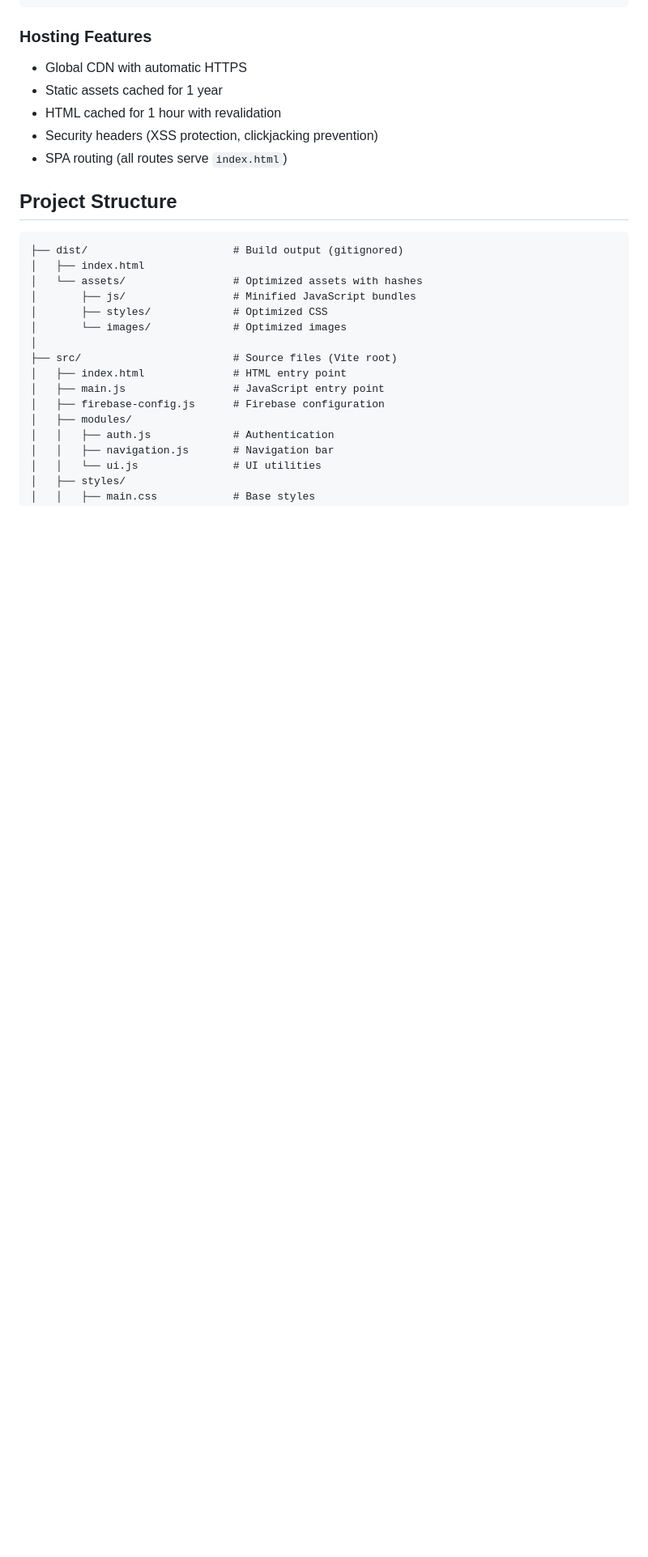
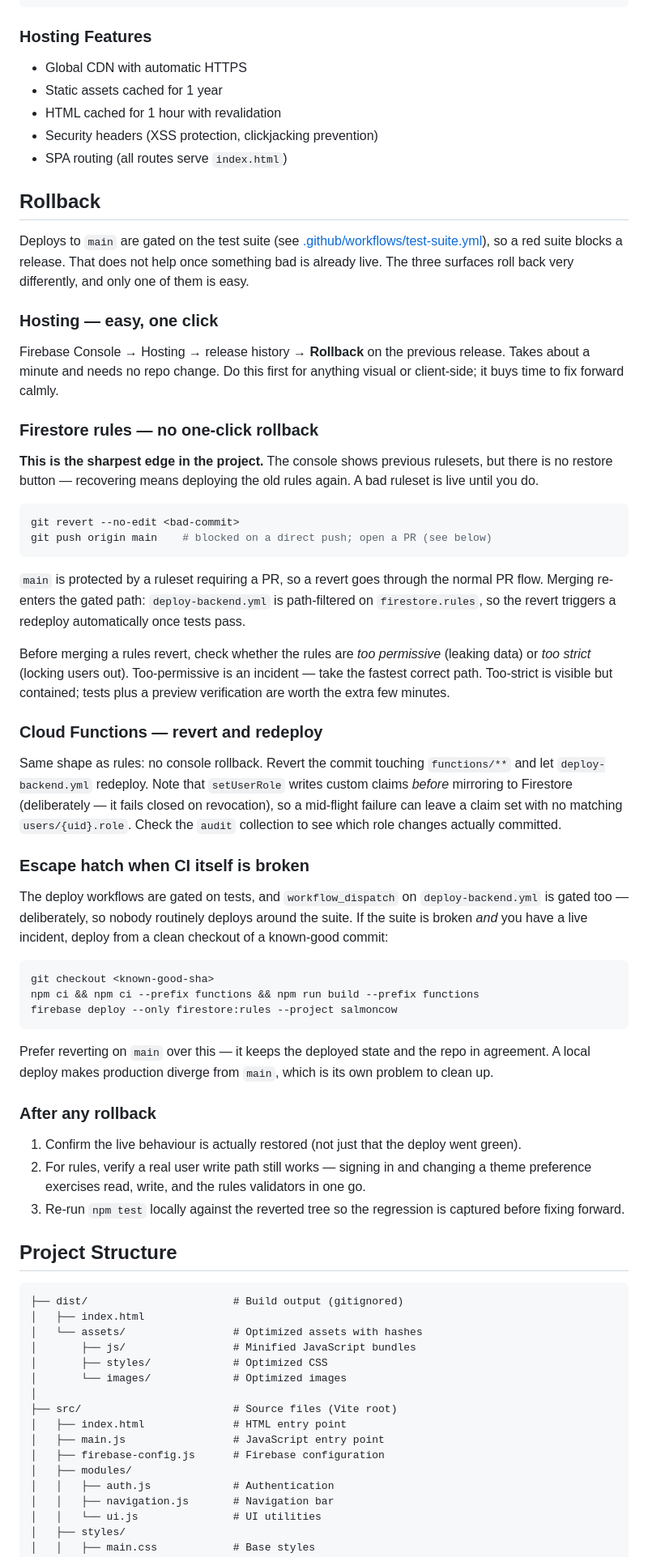
Before and after one commit to salmoncow/salmoncow, a Markdown page: DEVELOPMENT.md, the part around the change. Shown at 81% size. GitHub-like rendering; blank space fills up the shorter version.

Commit message:
docs: add a rollback runbook for hosting, rules, and functions
Rollback was documented only for Hosting, which is the one surface that has a
console button. Firestore rules and Cloud Functions — the two that carry the
security boundary — had no documented recovery path at all, while
deploy-backend.yml ships them with --force --non-interactive.

Covers what actually differs per surface: Hosting rolls back in a click; rules
and functions have no restore button and come back only by redeploying the old
version through a PR, since main is ruleset-protected against direct pushes.

Includes the triage question that changes the answer (too-permissive rules are
an incident, too-strict are contained), the claim-before-mirror ordering in
setUserRole that can leave a claim without a matching users/{uid}.role, and a
local escape hatch for when CI itself is broken — with a note on why reverting
on main is preferable, since a local deploy makes production diverge from the
repo.

Co-Authored-By: Claude Fable 5 <noreply@anthropic.com>

````diff
--- a/DEVELOPMENT.md
+++ b/DEVELOPMENT.md
@@ -92,6 +92,76 @@ firebase use salmoncow
 - Security headers (XSS protection, clickjacking prevention)
 - SPA routing (all routes serve `index.html`)
 
+## Rollback
+
+Deploys to `main` are gated on the test suite (see
+[.github/workflows/test-suite.yml](.github/workflows/test-suite.yml)), so a red
+suite blocks a release. That does not help once something bad is already live.
+The three surfaces roll back very differently, and only one of them is easy.
+
+### Hosting — easy, one click
+
+Firebase Console → Hosting → release history → **Rollback** on the previous
+release. Takes about a minute and needs no repo change. Do this first for
+anything visual or client-side; it buys time to fix forward calmly.
+
+### Firestore rules — no one-click rollback
+
+**This is the sharpest edge in the project.** The console shows previous
+rulesets, but there is no restore button — recovering means deploying the old
+rules again. A bad ruleset is live until you do.
+
+```bash
+git revert --no-edit <bad-commit>
+git push origin main    # blocked on a direct push; open a PR (see below)
+```
+
+`main` is protected by a ruleset requiring a PR, so a revert goes through the
+normal PR flow. Merging re-enters the gated path: `deploy-backend.yml` is
+path-filtered on `firestore.rules`, so the revert triggers a redeploy
+automatically once tests pass.
+
+Before merging a rules revert, check whether the rules are *too permissive*
+(leaking data) or *too strict* (locking users out). Too-permissive is an
+incident — take the fastest correct path. Too-strict is visible but contained;
+tests plus a preview verification are worth the extra few minutes.
+
+### Cloud Functions — revert and redeploy
+
+Same shape as rules: no console rollback. Revert the commit touching
+`functions/**` and let `deploy-backend.yml` redeploy. Note that
+`setUserRole` writes custom claims *before* mirroring to Firestore
+(deliberately — it fails closed on revocation), so a mid-flight failure can
+leave a claim set with no matching `users/{uid}.role`. Check the `audit`
+collection to see which role changes actually committed.
+
+### Escape hatch when CI itself is broken
+
+The deploy workflows are gated on tests, and `workflow_dispatch` on
+`deploy-backend.yml` is gated too — deliberately, so nobody routinely deploys
+around the suite. If the suite is broken *and* you have a live incident, deploy
+from a clean checkout of a known-good commit:
+
+```bash
+git checkout <known-good-sha>
+npm ci && npm ci --prefix functions && npm run build --prefix functions
+firebase deploy --only firestore:rules --project salmoncow
+```
+
+Prefer reverting on `main` over this — it keeps the deployed state and the repo
+in agreement. A local deploy makes production diverge from `main`, which is its
+own problem to clean up.
+
+### After any rollback
+
+1. Confirm the live behaviour is actually restored (not just that the deploy
+   went green).
+2. For rules, verify a real user write path still works — signing in and
+   changing a theme preference exercises read, write, and the rules validators
+   in one go.
+3. Re-run `npm test` locally against the reverted tree so the regression is
+   captured before fixing forward.
+
 ## Project Structure
 
 ```
````
